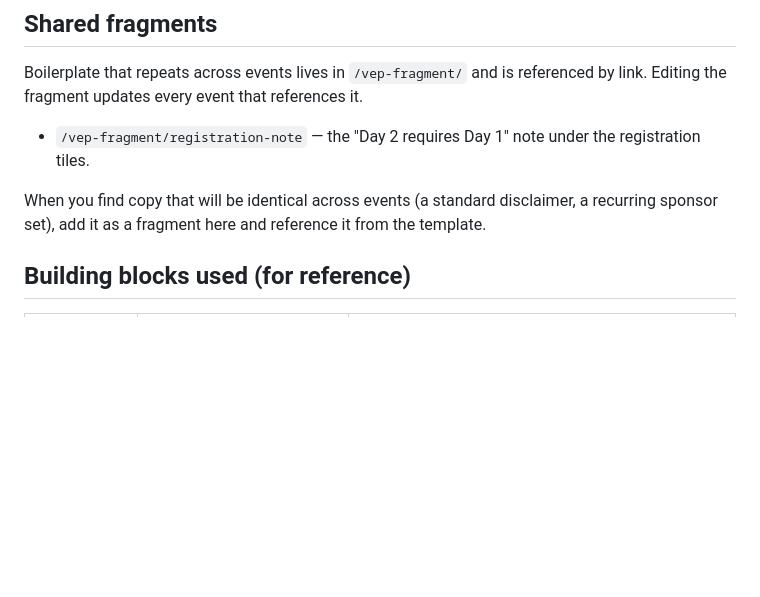
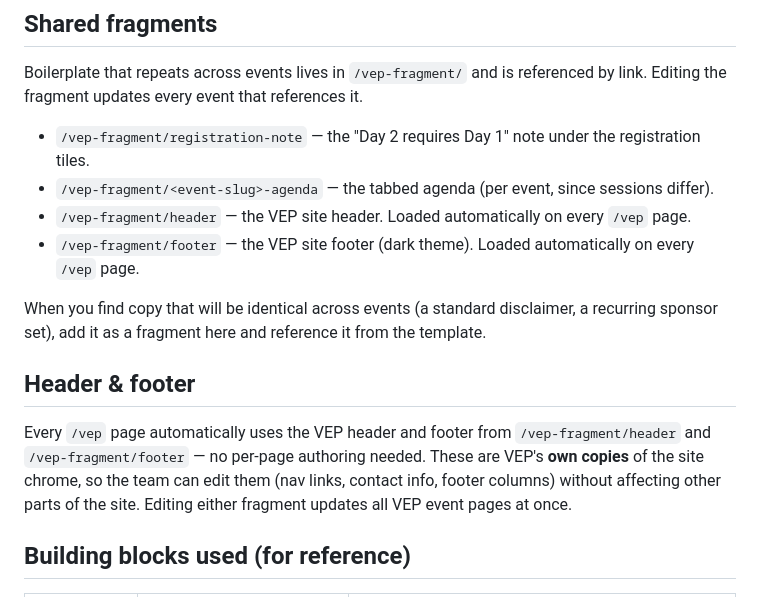
Before and after one commit to retesh14/ew, a Markdown page: docs/vep/connect-event-authoring-guide.md, the part around the change. GitHub-like rendering; blank space fills up the shorter version.

Commit message:
docs(vep): document header/footer + agenda fragments in authoring guide
Co-Authored-By: Claude Opus 4.8 (1M context) <noreply@anthropic.com>

```diff
--- a/docs/vep/connect-event-authoring-guide.md
+++ b/docs/vep/connect-event-authoring-guide.md
@@ -61,9 +61,19 @@ Boilerplate that repeats across events lives in `/vep-fragment/` and is referenc
 Editing the fragment updates every event that references it.
 
 - `/vep-fragment/registration-note` — the "Day 2 requires Day 1" note under the registration tiles.
+- `/vep-fragment/<event-slug>-agenda` — the tabbed agenda (per event, since sessions differ).
+- `/vep-fragment/header` — the VEP site header. Loaded automatically on every `/vep` page.
+- `/vep-fragment/footer` — the VEP site footer (dark theme). Loaded automatically on every `/vep` page.
 
 When you find copy that will be identical across events (a standard disclaimer, a recurring
 sponsor set), add it as a fragment here and reference it from the template.
+
+## Header & footer
+
+Every `/vep` page automatically uses the VEP header and footer from `/vep-fragment/header`
+and `/vep-fragment/footer` — no per-page authoring needed. These are VEP's **own copies** of
+the site chrome, so the team can edit them (nav links, contact info, footer columns) without
+affecting other parts of the site. Editing either fragment updates all VEP event pages at once.
 
 ## Building blocks used (for reference)
 
```
